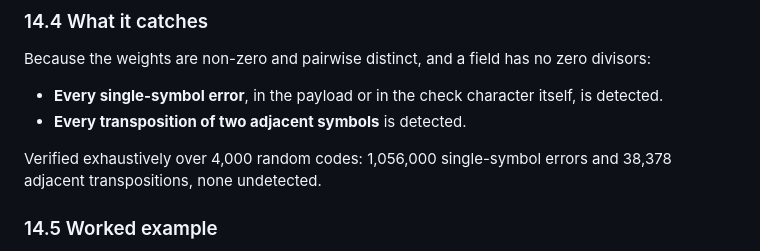
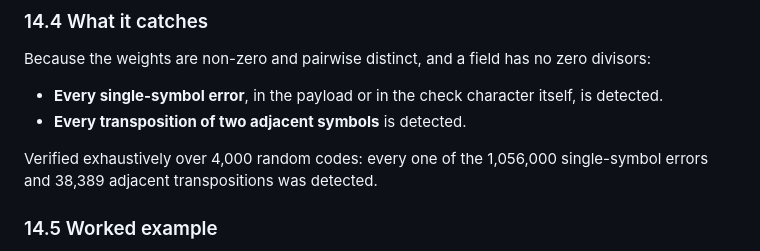
Before and after one commit to octopranav/Grid-Point-Code, a Markdown page: SPEC.md, the part around one of its changes. Rendered like a GitHub page.

```diff
--- a/SPEC.md
+++ b/SPEC.md
@@ -838,8 +843,8 @@ divisors:
   itself, is detected.
 * **Every transposition of two adjacent symbols** is detected.
 
-Verified exhaustively over 4,000 random codes: 1,056,000 single-symbol errors
-and 38,378 adjacent transpositions, none undetected.
+Verified exhaustively over 4,000 random codes: every one of the 1,056,000
+single-symbol errors and 38,389 adjacent transpositions was detected.
 
 ### 14.5 Worked example
 
```
Also changed, not shown: other parts of SPEC.md (+32 -16 lines).
